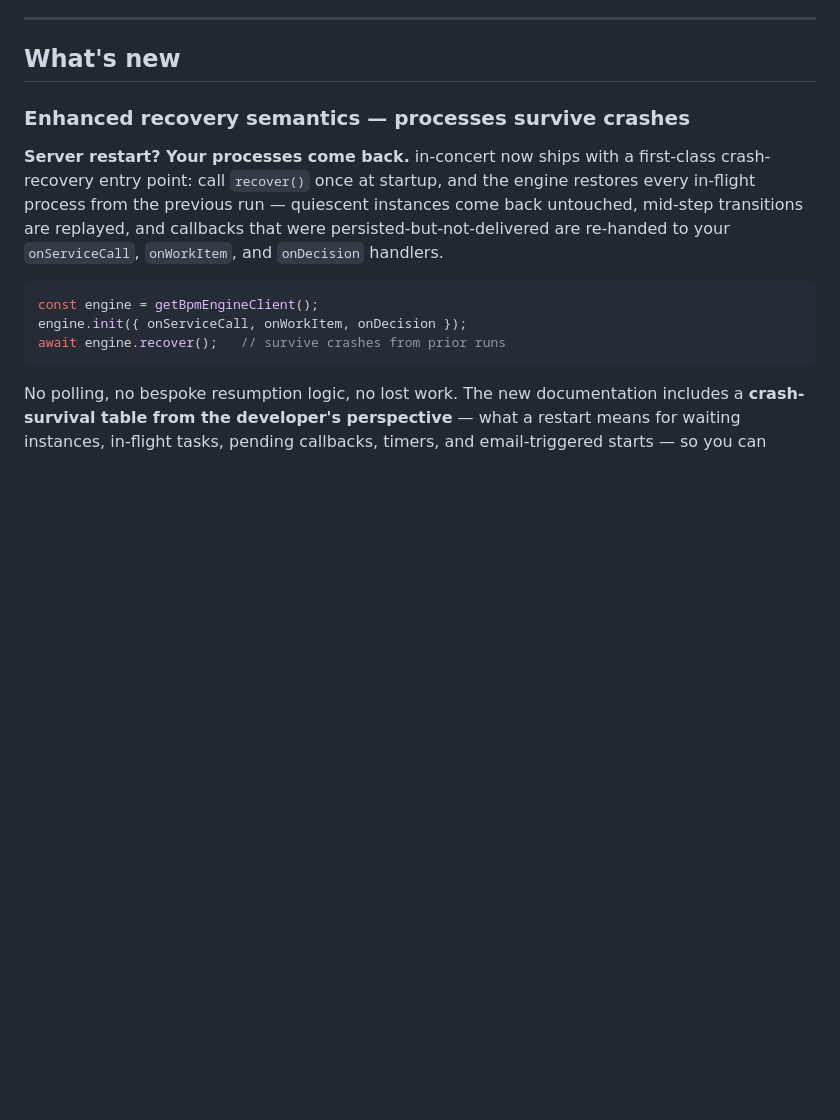
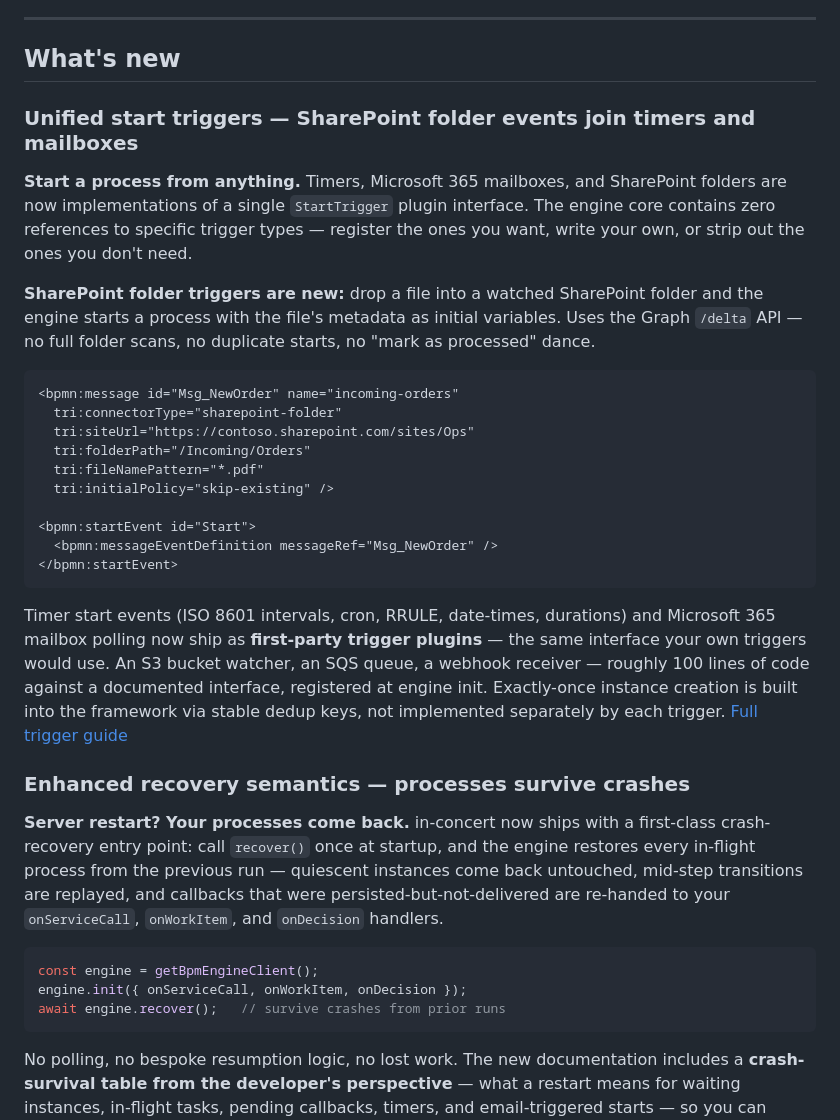
Before and after one commit to The-Real-Insight/in-concert, a Markdown page: README.md, the part around one of its changes. Drawn GitHub-style; blank space fills up the shorter version.

````diff
--- a/README.md
+++ b/README.md
@@ -29,6 +29,27 @@
 ---
 
 ## What's new
+
+### Unified start triggers — SharePoint folder events join timers and mailboxes
+
+**Start a process from anything.** Timers, Microsoft 365 mailboxes, and SharePoint folders are now implementations of a single `StartTrigger` plugin interface. The engine core contains zero references to specific trigger types — register the ones you want, write your own, or strip out the ones you don't need.
+
+**SharePoint folder triggers are new:** drop a file into a watched SharePoint folder and the engine starts a process with the file's metadata as initial variables. Uses the Graph `/delta` API — no full folder scans, no duplicate starts, no "mark as processed" dance.
+
+```xml
+<bpmn:message id="Msg_NewOrder" name="incoming-orders"
+  tri:connectorType="sharepoint-folder"
+  tri:siteUrl="https://contoso.sharepoint.com/sites/Ops"
+  tri:folderPath="/Incoming/Orders"
+  tri:fileNamePattern="*.pdf"
+  tri:initialPolicy="skip-existing" />
+
+<bpmn:startEvent id="Start">
+  <bpmn:messageEventDefinition messageRef="Msg_NewOrder" />
+</bpmn:startEvent>
+```
+
+Timer start events (ISO 8601 intervals, cron, RRULE, date-times, durations) and Microsoft 365 mailbox polling now ship as **first-party trigger plugins** — the same interface your own triggers would use. An S3 bucket watcher, an SQS queue, a webhook receiver — roughly 100 lines of code against a documented interface, registered at engine init. Exactly-once instance creation is built into the framework via stable dedup keys, not implemented separately by each trigger. [Full trigger guide](./docs/sdk/custom-triggers.md)
 
 ### Enhanced recovery semantics — processes survive crashes
 
````
Also changed, not shown: other parts of README.md (+0 -30 lines).
